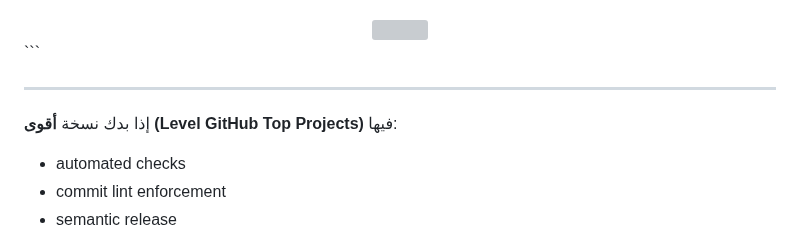
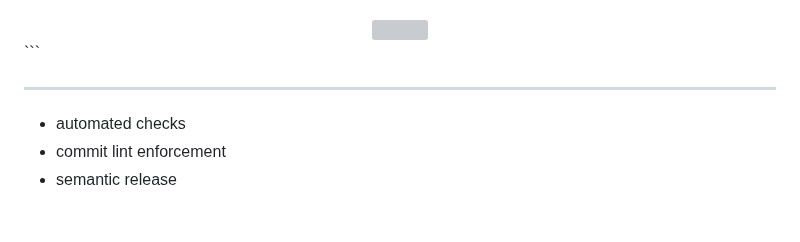
Before and after one commit to rambos2003-lab/Noorify_Bot, a Markdown page: CONTRIBUTING.md, the part around the change. Drawn GitHub-style; blank space fills up the shorter version; grey boxes are pictures that could not be loaded.

````diff
--- a/CONTRIBUTING.md
+++ b/CONTRIBUTING.md
@@ -227,9 +227,6 @@ refactor: improve database handler
 ```
 
 ---
-
-إذا بدك نسخة **أقوى (Level GitHub Top Projects)** فيها:
-
 * automated checks
 * commit lint enforcement
 * semantic release
````
